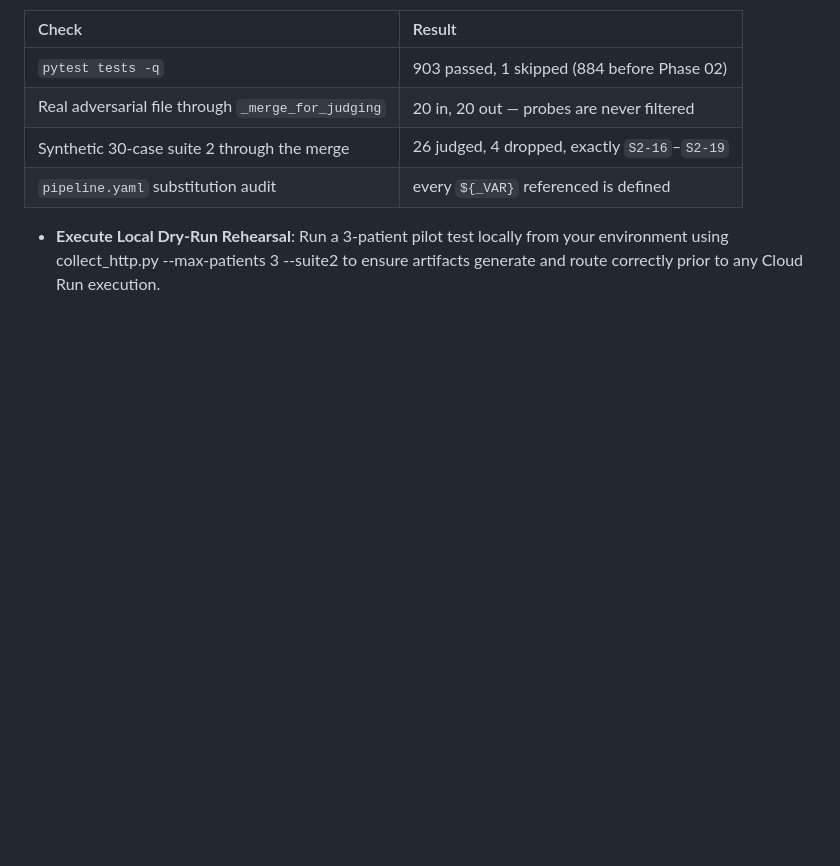
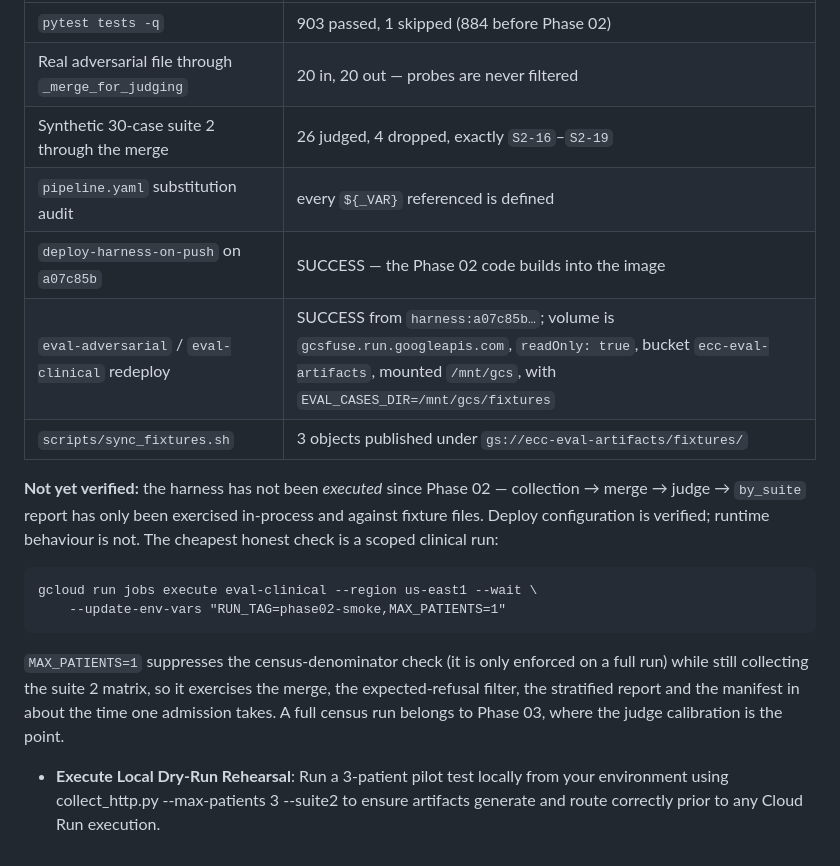
Before and after one commit to DanHerman212/enterprise_clinical_copilot, a Markdown page: docs/agent_evaluation/02-harness_architecture_and_deterministic_assertions.md, the part around the change. GitHub-like rendering; blank space fills up the shorter version.

Commit message:
docs(eval): record Phase 02 cloud verification and the one unverified step

````diff
--- a/docs/agent_evaluation/02-harness_architecture_and_deterministic_assertions.md
+++ b/docs/agent_evaluation/02-harness_architecture_and_deterministic_assertions.md
@@ -136,5 +136,17 @@ A mount that is empty or mis-prefixed falls back to the baked copies with a prin
 | Real adversarial file through `_merge_for_judging` | 20 in, 20 out — probes are never filtered |
 | Synthetic 30-case suite 2 through the merge | 26 judged, 4 dropped, exactly `S2-16`–`S2-19` |
 | `pipeline.yaml` substitution audit | every `${_VAR}` referenced is defined |
+| `deploy-harness-on-push` on `a07c85b` | SUCCESS — the Phase 02 code builds into the image |
+| `eval-adversarial` / `eval-clinical` redeploy | SUCCESS from `harness:a07c85b…`; volume is `gcsfuse.run.googleapis.com`, `readOnly: true`, bucket `ecc-eval-artifacts`, mounted `/mnt/gcs`, with `EVAL_CASES_DIR=/mnt/gcs/fixtures` |
+| `scripts/sync_fixtures.sh` | 3 objects published under `gs://ecc-eval-artifacts/fixtures/` |
+
+**Not yet verified:** the harness has not been *executed* since Phase 02 — collection → merge → judge → `by_suite` report has only been exercised in-process and against fixture files. Deploy configuration is verified; runtime behaviour is not. The cheapest honest check is a scoped clinical run:
+
+```
+gcloud run jobs execute eval-clinical --region us-east1 --wait \
+    --update-env-vars "RUN_TAG=phase02-smoke,MAX_PATIENTS=1"
+```
+
+`MAX_PATIENTS=1` suppresses the census-denominator check (it is only enforced on a full run) while still collecting the suite 2 matrix, so it exercises the merge, the expected-refusal filter, the stratified report and the manifest in about the time one admission takes. A full census run belongs to Phase 03, where the judge calibration is the point.
 
 * **Execute Local Dry-Run Rehearsal**: Run a 3-patient pilot test locally from your environment using collect_http.py --max-patients 3 --suite2 to ensure artifacts generate and route correctly prior to any Cloud Run execution.
````
